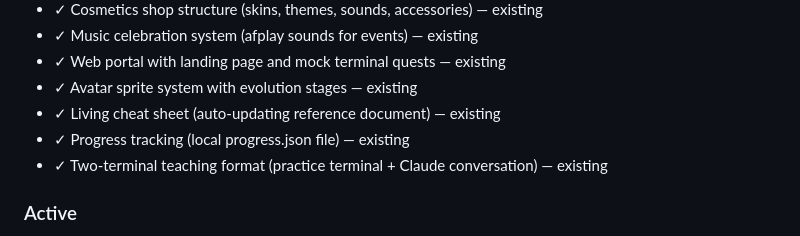
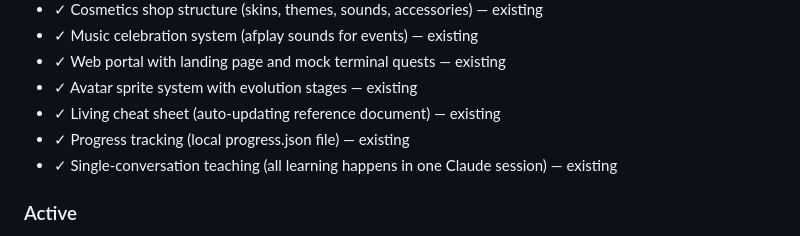
Before and after one commit to bradydward/claude-code-101, a Markdown page: .planning/PROJECT.md, the part around the change. GitHub-like rendering.

Commit message:
fix: correct teaching pattern to single conversation (not two terminals)

```diff
--- a/.planning/PROJECT.md
+++ b/.planning/PROJECT.md
@@ -23,7 +23,7 @@ Learning by doing through irresistible game progression. If the game feel breaks
 - ✓ Avatar sprite system with evolution stages — existing
 - ✓ Living cheat sheet (auto-updating reference document) — existing
 - ✓ Progress tracking (local progress.json file) — existing
-- ✓ Two-terminal teaching format (practice terminal + Claude conversation) — existing
+- ✓ Single-conversation teaching (all learning happens in one Claude session) — existing
 
 ### Active
 
```
Also changed, not shown: .planning/REQUIREMENTS.md (+1 -1 lines).
